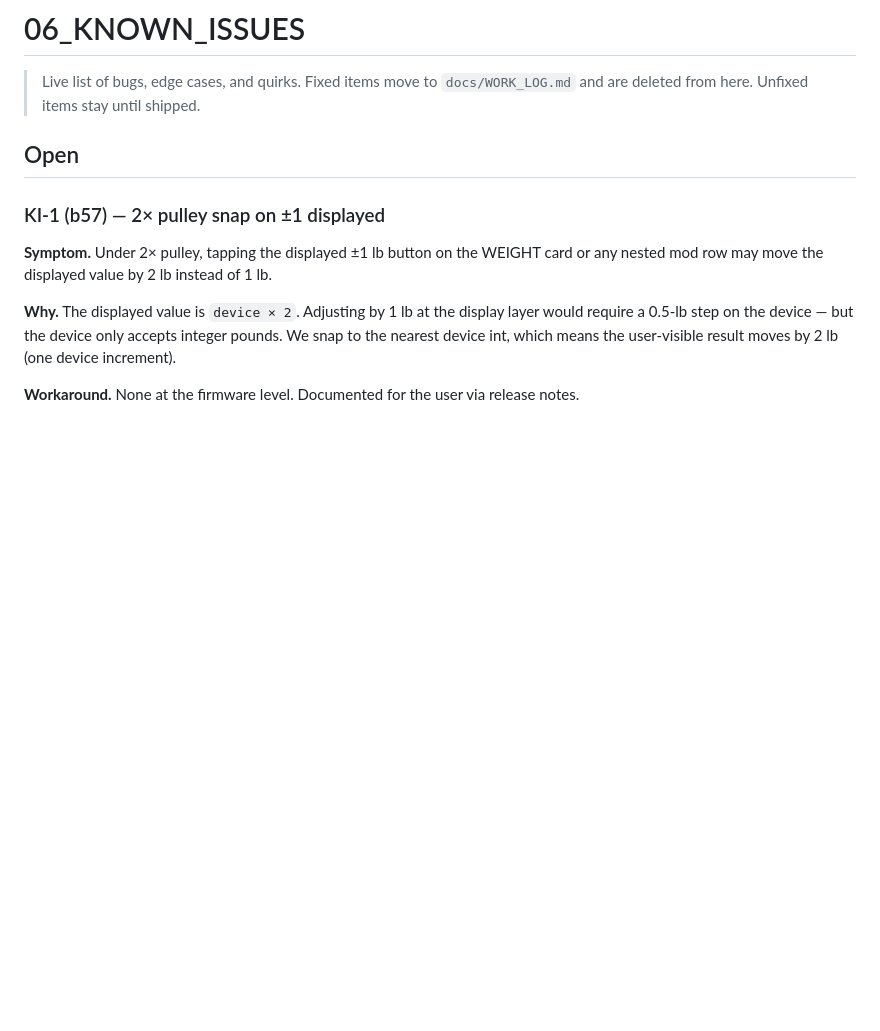
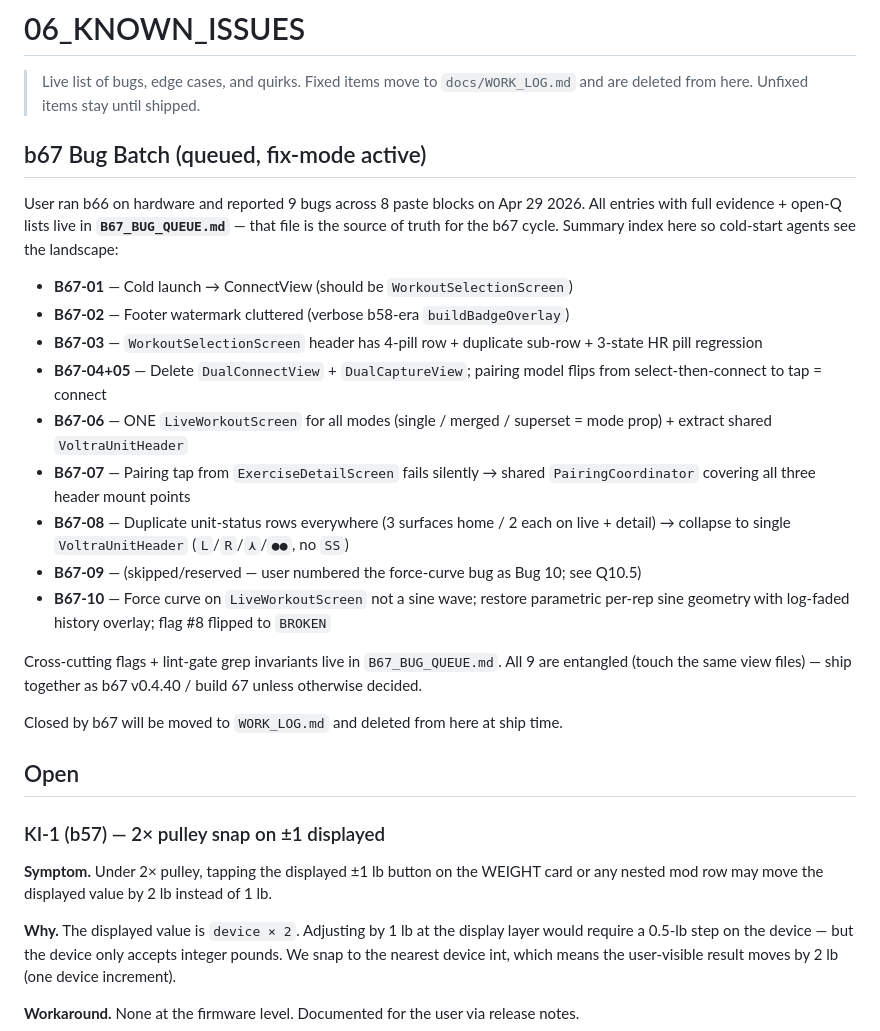
Before and after one commit to 5frctqwvmn-ship-it/voltra-live-ios, a Markdown page: docs/handoff/06_KNOWN_ISSUES.md, the part around the change. GitHub-like rendering; blank space fills up the shorter version.

```diff
--- a/docs/handoff/06_KNOWN_ISSUES.md
+++ b/docs/handoff/06_KNOWN_ISSUES.md
@@ -3,6 +3,31 @@
 > Live list of bugs, edge cases, and quirks. Fixed items move to
 > `docs/WORK_LOG.md` and are deleted from here. Unfixed items
 > stay until shipped.
+
+## b67 Bug Batch (queued, fix-mode active)
+
+User ran b66 on hardware and reported 9 bugs across 8 paste blocks
+on Apr 29 2026. All entries with full evidence + open-Q lists live
+in **`B67_BUG_QUEUE.md`** — that file is the source of truth for
+the b67 cycle. Summary index here so cold-start agents see the
+landscape:
+
+- **B67-01** — Cold launch → ConnectView (should be `WorkoutSelectionScreen`)
+- **B67-02** — Footer watermark cluttered (verbose b58-era `buildBadgeOverlay`)
+- **B67-03** — `WorkoutSelectionScreen` header has 4-pill row + duplicate sub-row + 3-state HR pill regression
+- **B67-04+05** — Delete `DualConnectView` + `DualCaptureView`; pairing model flips from select-then-connect to tap = connect
+- **B67-06** — ONE `LiveWorkoutScreen` for all modes (single / merged / superset = mode prop) + extract shared `VoltraUnitHeader`
+- **B67-07** — Pairing tap from `ExerciseDetailScreen` fails silently → shared `PairingCoordinator` covering all three header mount points
+- **B67-08** — Duplicate unit-status rows everywhere (3 surfaces home / 2 each on live + detail) → collapse to single `VoltraUnitHeader` (`L`/`R`/`⋏`/`●●`, no `SS`)
+- **B67-09** — (skipped/reserved — user numbered the force-curve bug as Bug 10; see Q10.5)
+- **B67-10** — Force curve on `LiveWorkoutScreen` not a sine wave; restore parametric per-rep sine geometry with log-faded history overlay; flag #8 flipped to `BROKEN`
+
+Cross-cutting flags + lint-gate grep invariants live in `B67_BUG_QUEUE.md`.
+All 9 are entangled (touch the same view files) — ship together as
+b67 v0.4.40 / build 67 unless otherwise decided.
+
+Closed by b67 will be moved to `WORK_LOG.md` and deleted from here
+at ship time.
 
 ## Open
 
```
Also changed, not shown: docs/handoff/09_NEXT_AGENT_PROMPT.md (+25 -0 lines), docs/handoff/10_OPEN_QUESTIONS.md (+34 -0 lines).
